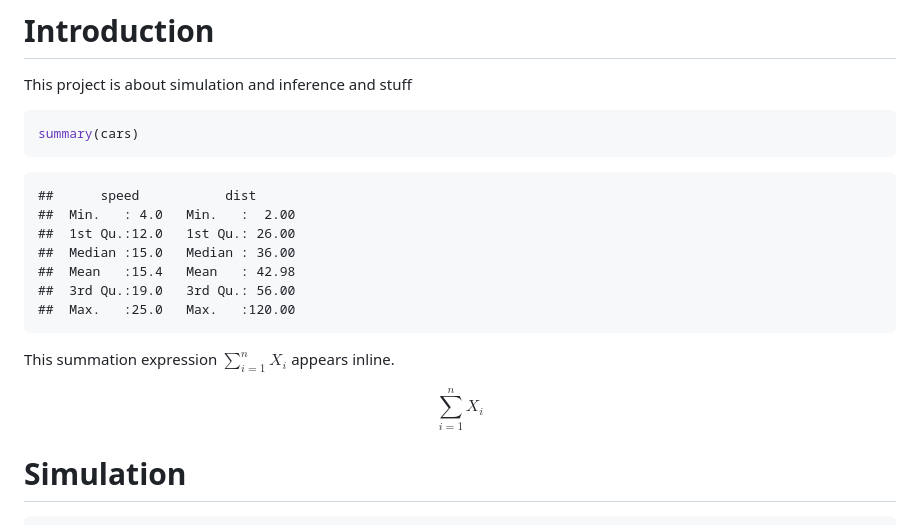
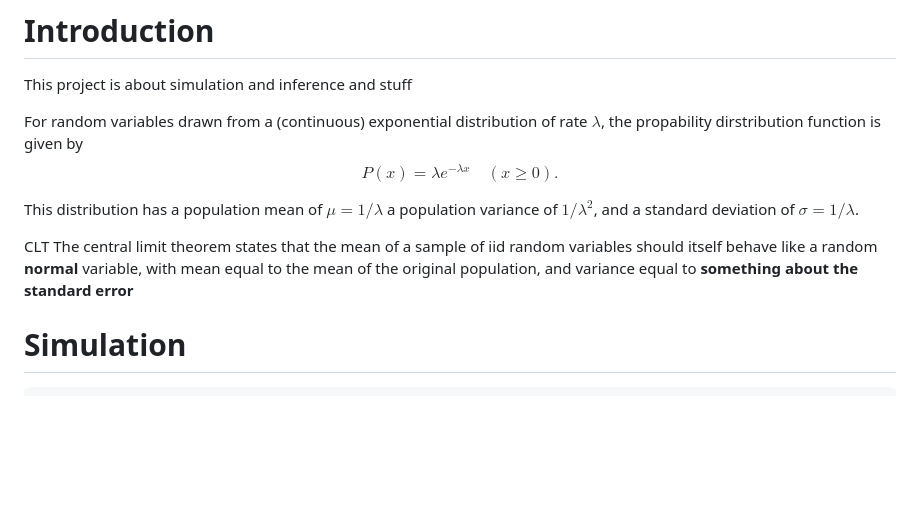
Before and after one commit to petethegreat/Stats, a Markdown page: SimulationAndInference.md, the part around the change printed below. Drawn GitHub-style; blank space fills up the shorter version.

````diff
--- a/SimulationAndInference.md
+++ b/SimulationAndInference.md
@@ -8,26 +8,16 @@ This project is about simulation and inference and stuff
 
 
 
+For random variables drawn from a (continuous) exponential distribution of rate $\lambda$, the propability dirstribution function is given by
+$$
+P(x) = \lambda e^{-\lambda x}  \quad (x \geq 0).
+$$
 
-```r
-summary(cars)
-```
+This distribution has a population mean of $\mu =1/\lambda$ a population variance of $1/\lambda^2$, and a standard deviation of $\sigma = 1/\lambda$.
 
-```
-##      speed           dist
-##  Min.   : 4.0   Min.   :  2.00
-##  1st Qu.:12.0   1st Qu.: 26.00
-##  Median :15.0   Median : 36.00
-##  Mean   :15.4   Mean   : 42.98
-##  3rd Qu.:19.0   3rd Qu.: 56.00
-##  Max.   :25.0   Max.   :120.00
-```
+CLT
+The central limit theorem states that the mean of a sample of iid random variables should itself behave like a random **normal** variable, with mean equal to the mean of the original population, and variance equal to **something about the standard error**
 
-
-This summation expression $\sum_{i=1}^n X_i$ appears inline.
-
-
-$$\sum_{i=1}^n X_i$$
 
 # Simulation
 
````
Also changed, not shown: other parts of SimulationAndInference.md (+55 -10 lines), figure/plot-1.png, 5 other files.
